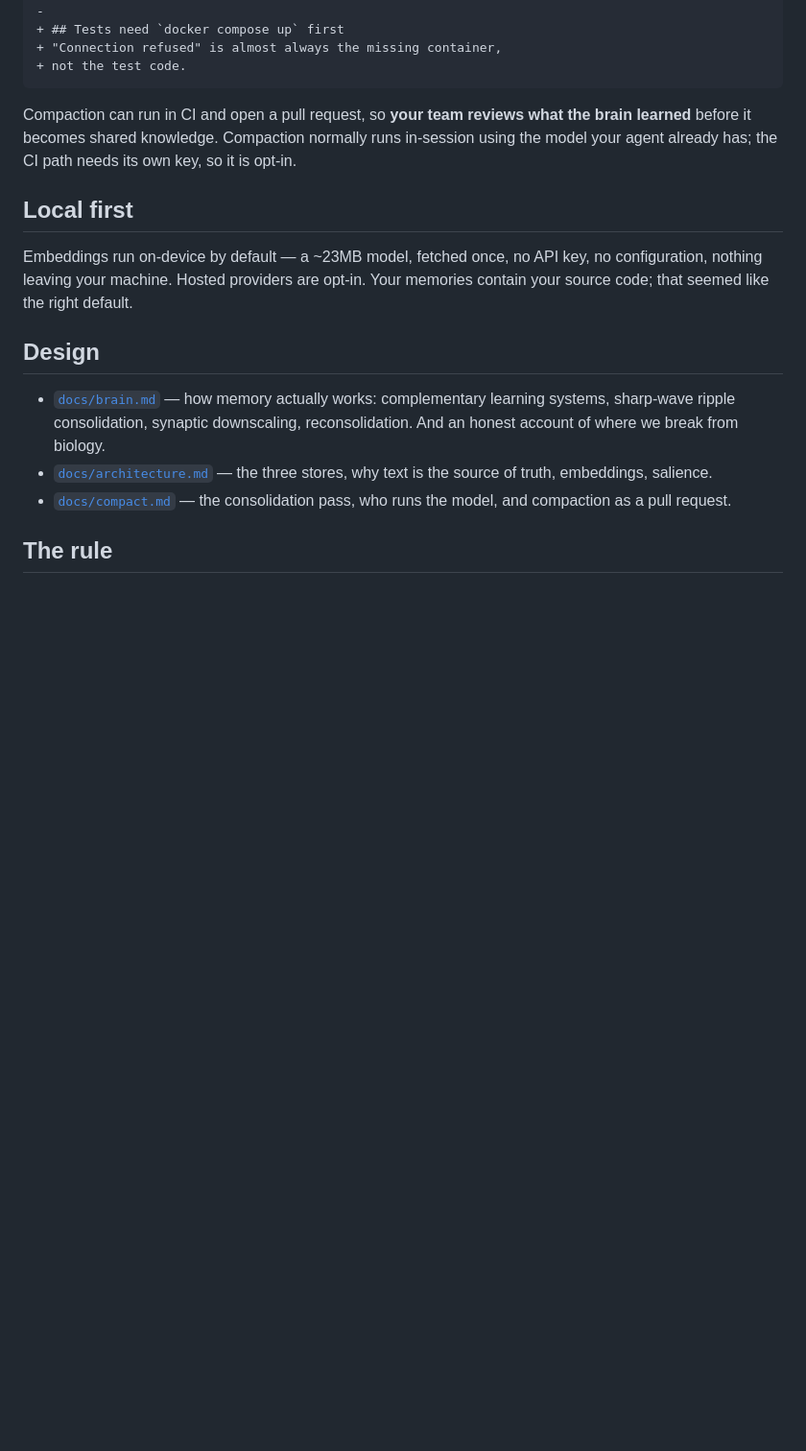
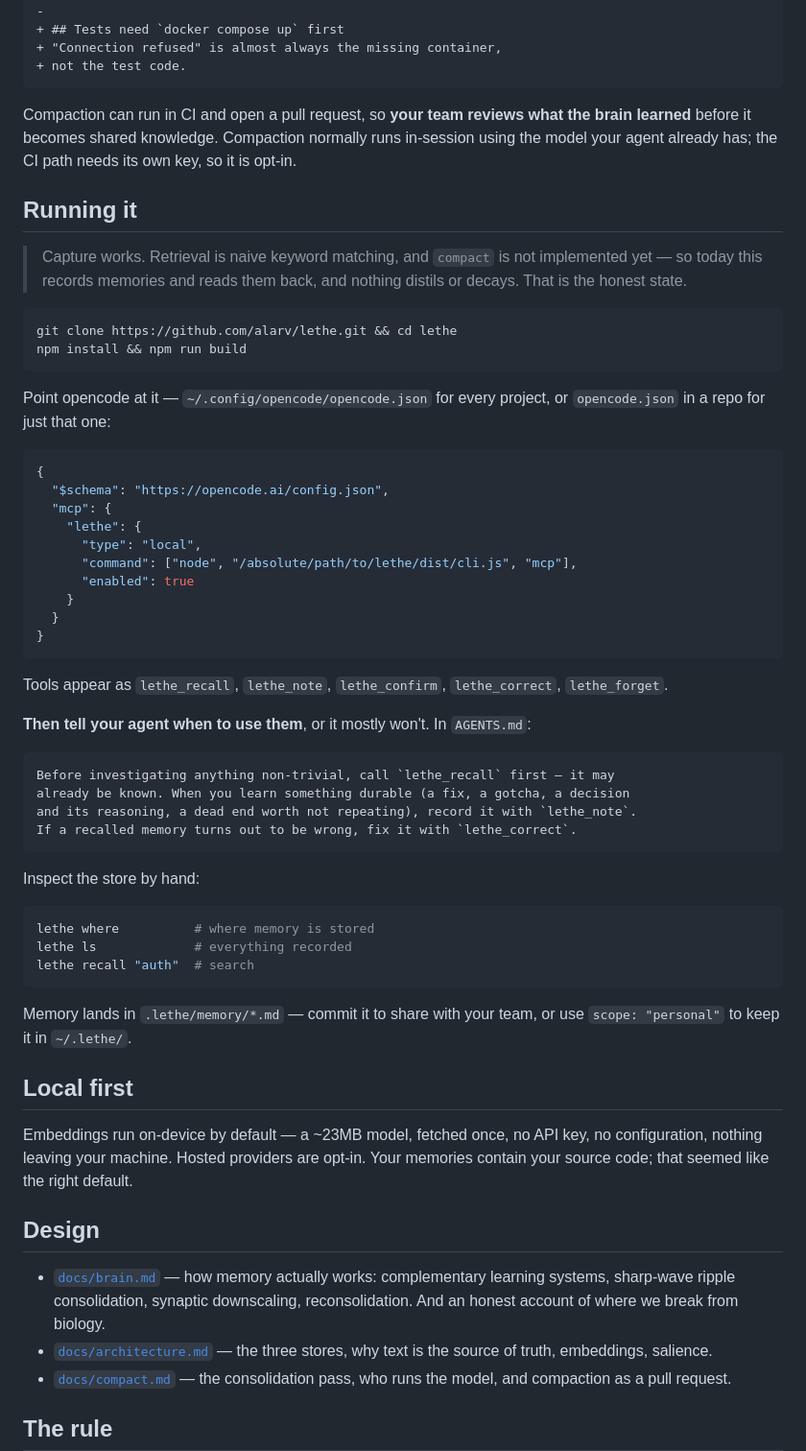
Before and after one commit to alarv/lethe, a Markdown page: README.md, the part around the change. Shown at 96% size. Rendered like a GitHub page; blank space fills up the shorter version.

Commit message:
Document how to actually run it
Adds the opencode MCP config and, more importantly, the AGENTS.md rule.
Registering the server is not enough on its own: without an instruction
telling the agent to recall before investigating and to note what it
learns, the tools sit there unused and the store stays empty.

States the real state of things up front. Capture and read-back work;
retrieval is keyword matching and compaction does not exist yet. Better
that a reader learns this from the README than by trying it.

````diff
--- a/README.md
+++ b/README.md
@@ -96,6 +96,56 @@ Compaction can run in CI and open a pull request, so **your team reviews what th
 learned** before it becomes shared knowledge. Compaction normally runs in-session using
 the model your agent already has; the CI path needs its own key, so it is opt-in.
 
+## Running it
+
+> Capture works. Retrieval is naive keyword matching, and `compact` is not implemented
+> yet — so today this records memories and reads them back, and nothing distils or
+> decays. That is the honest state.
+
+```sh
+git clone https://github.com/alarv/lethe.git && cd lethe
+npm install && npm run build
+```
+
+Point opencode at it — `~/.config/opencode/opencode.json` for every project, or
+`opencode.json` in a repo for just that one:
+
+```json
+{
+  "$schema": "https://opencode.ai/config.json",
+  "mcp": {
+    "lethe": {
+      "type": "local",
+      "command": ["node", "/absolute/path/to/lethe/dist/cli.js", "mcp"],
+      "enabled": true
+    }
+  }
+}
+```
+
+Tools appear as `lethe_recall`, `lethe_note`, `lethe_confirm`, `lethe_correct`,
+`lethe_forget`.
+
+**Then tell your agent when to use them**, or it mostly won't. In `AGENTS.md`:
+
+```md
+Before investigating anything non-trivial, call `lethe_recall` first — it may
+already be known. When you learn something durable (a fix, a gotcha, a decision
+and its reasoning, a dead end worth not repeating), record it with `lethe_note`.
+If a recalled memory turns out to be wrong, fix it with `lethe_correct`.
+```
+
+Inspect the store by hand:
+
+```sh
+lethe where          # where memory is stored
+lethe ls             # everything recorded
+lethe recall "auth"  # search
+```
+
+Memory lands in `.lethe/memory/*.md` — commit it to share with your team, or use
+`scope: "personal"` to keep it in `~/.lethe/`.
+
 ## Local first
 
 Embeddings run on-device by default — a ~23MB model, fetched once, no API key, no
````
